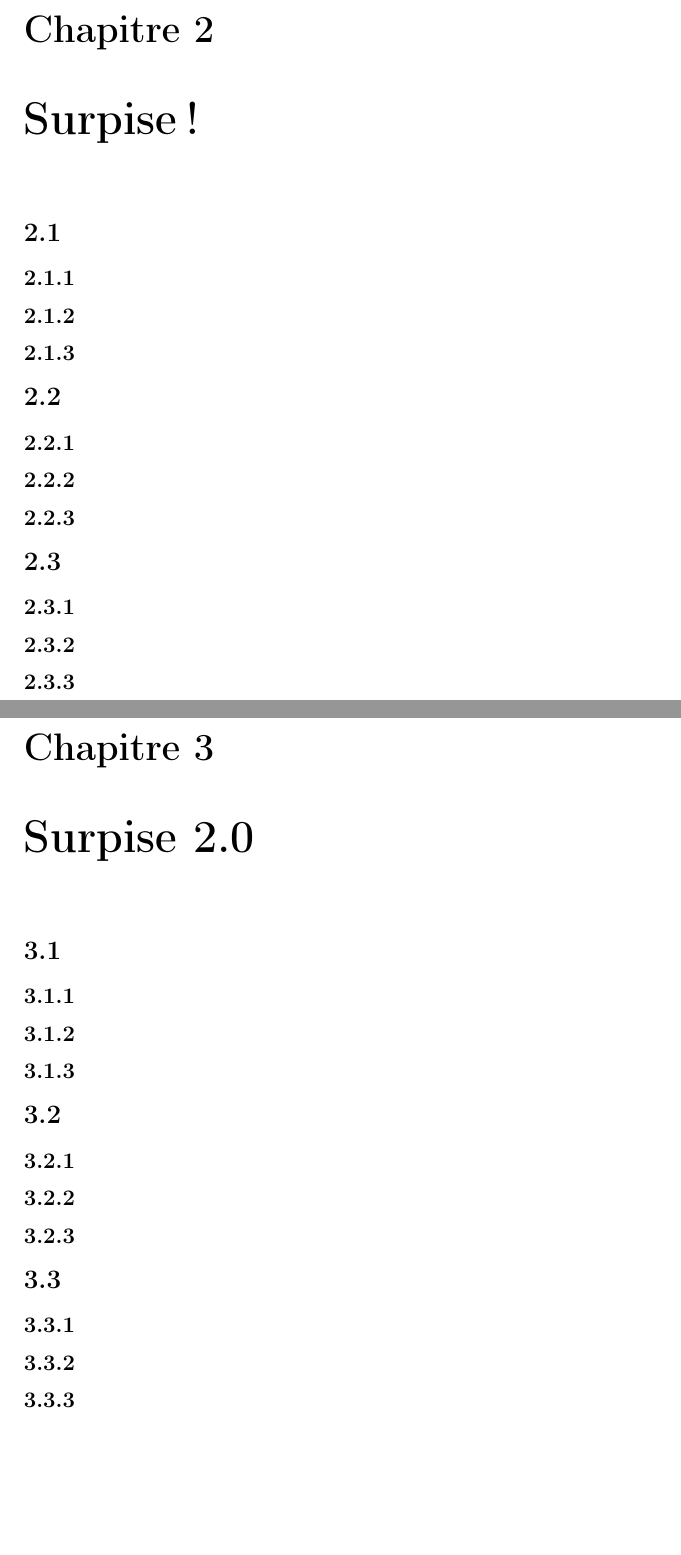
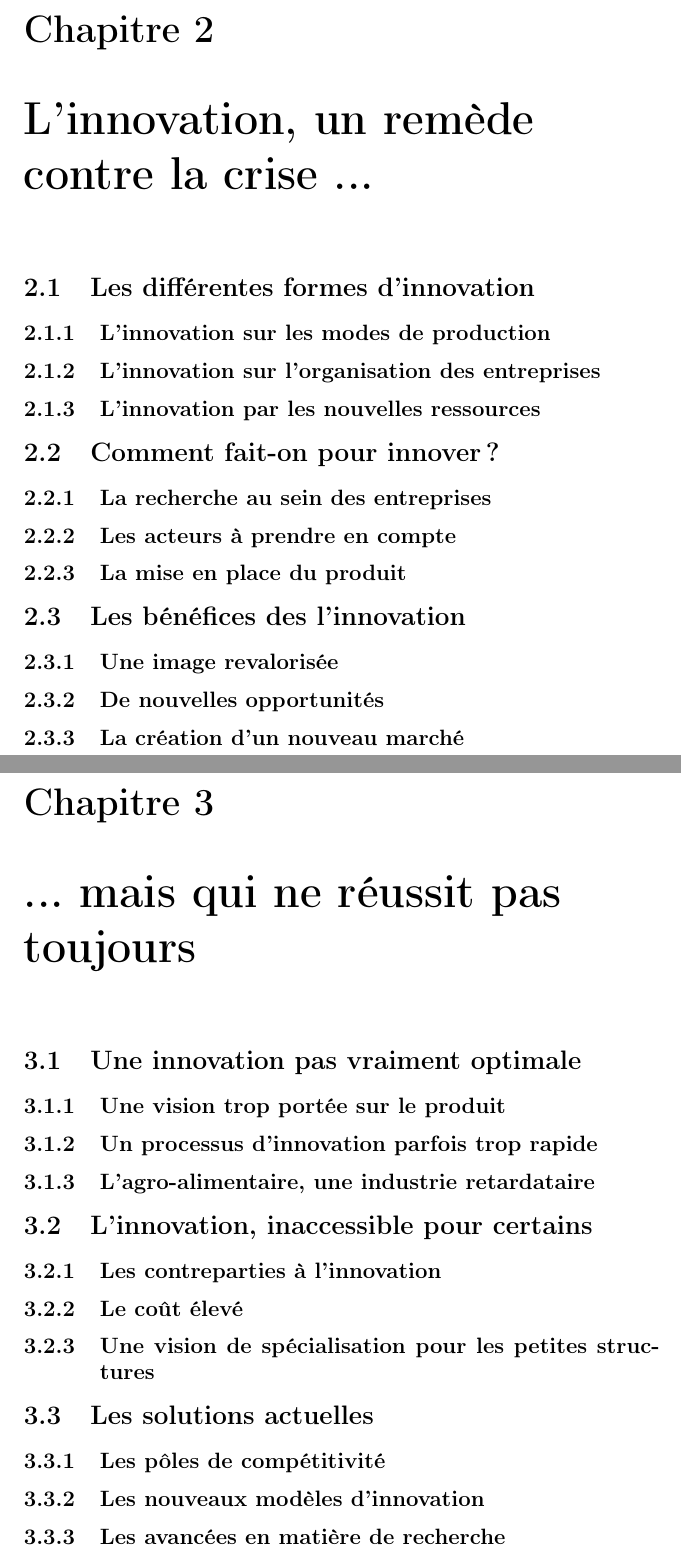
Before and after one commit to Livda/PSH-Valorial, a LaTeX document (Mono.tex): two parts of pages 10 and 11 of 12, joined at a grey line, cut so that both start at the same text, the shorter picture padded with empty space. Compiled offline with pdfLaTeX.

Commit message:
Mise à jour du plan

```diff
--- a/Mono.tex
+++ b/Mono.tex
@@ -75,57 +75,57 @@
 		\subsection{Quelles solutions pour l'avenir ?}
 			Enfin, il est important de se rendre compte des solutions envisagées pour l’avenir de l’agro-alimentaire.
 
-\chapter{Surpise!}
+\chapter{L'innovation, un remède contre la crise ...}
 
-	\section{}
+\section{Les différentes formes d'innovation}
 
-		\subsection{}
+		\subsection{L'innovation sur les modes de production}
 
-		\subsection{}
+\subsection{L'innovation sur l'organisation des entreprises}
 
-		\subsection{}
+\subsection{L'innovation par les nouvelles ressources}
 
-	\section{}
+\section{Comment fait-on pour innover ?}
 
-		\subsection{}
+\subsection{La recherche au sein des entreprises}
 
-		\subsection{}
+\subsection{Les acteurs à prendre en compte}
 
-		\subsection{}
+\subsection{La mise en place du produit}
 
-	\section{}
+\section{Les bénéfices des l'innovation}
 
-		\subsection{}
+\subsection{Une image revalorisée}
 
-		\subsection{}
+\subsection{De nouvelles opportunités}
 
-		\subsection{}
+\subsection{La création d'un nouveau marché}
 
-\chapter{Surpise 2.0}
+\chapter{... mais qui ne réussit pas toujours}
 
-	\section{}
+\section{Une innovation pas vraiment optimale}
 
-		\subsection{}
+\subsection{Une vision trop portée sur le produit}
 
-		\subsection{}
+\subsection{Un processus d'innovation parfois trop rapide}
 
-		\subsection{}
+\subsection{L'agro-alimentaire, une industrie retardataire}
 
-	\section{}
+\section{L'innovation, inaccessible pour certains}
 
-		\subsection{}
+\subsection{Les contreparties à l'innovation}
 
-		\subsection{}
+\subsection{Le coût élevé}
 
-		\subsection{}
+\subsection{Une vision de spécialisation pour les petites structures}
 
-	\section{}
+\section{Les solutions actuelles}
 
-		\subsection{}
+\subsection{Les pôles de compétitivité}
 
-		\subsection{}
+\subsection{Les nouveaux modèles d’innovation}
 
-		\subsection{}
+\subsection{Les avancées en matière de recherche}
 
 \chapter*{Conclusion}
 \addcontentsline{toc}{chapter}{Conclusion}
```
Also changed, not shown: Mono.pdf, Mono.tex (4 more changed lines), 4 other files.
